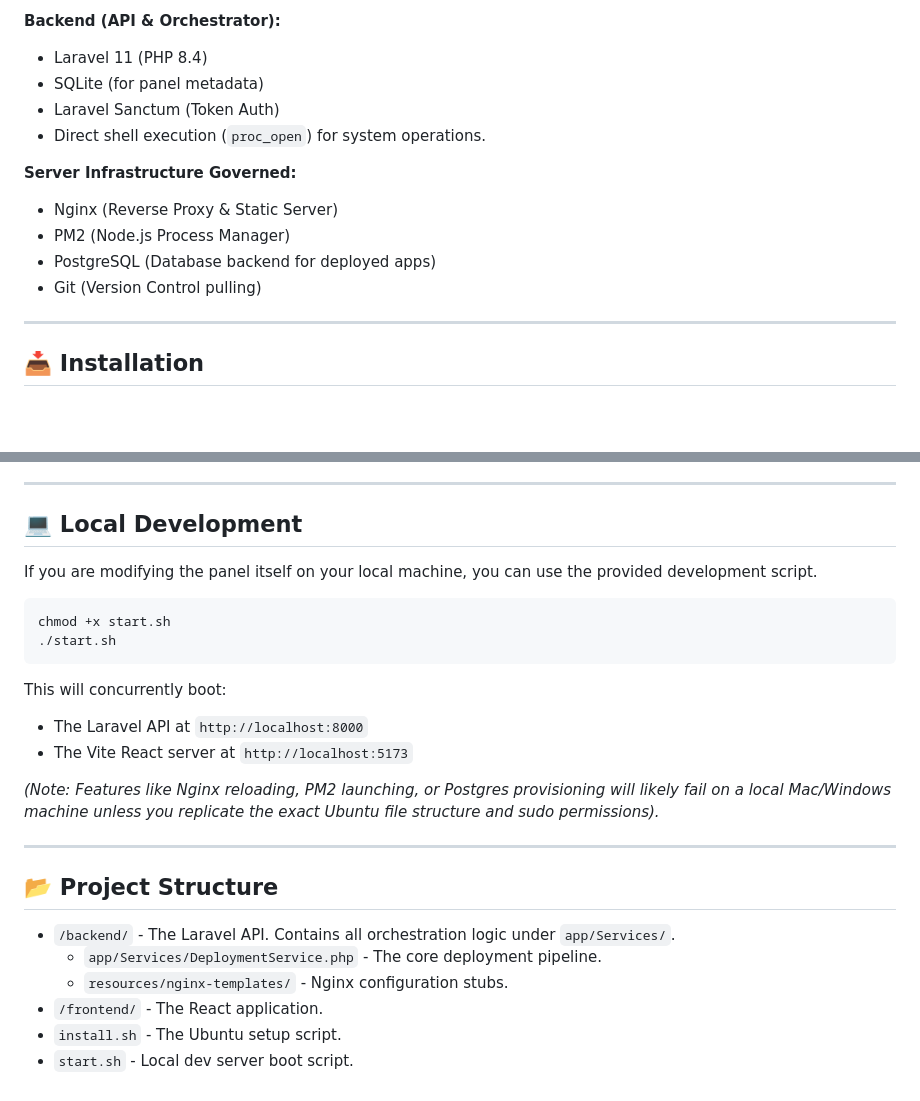
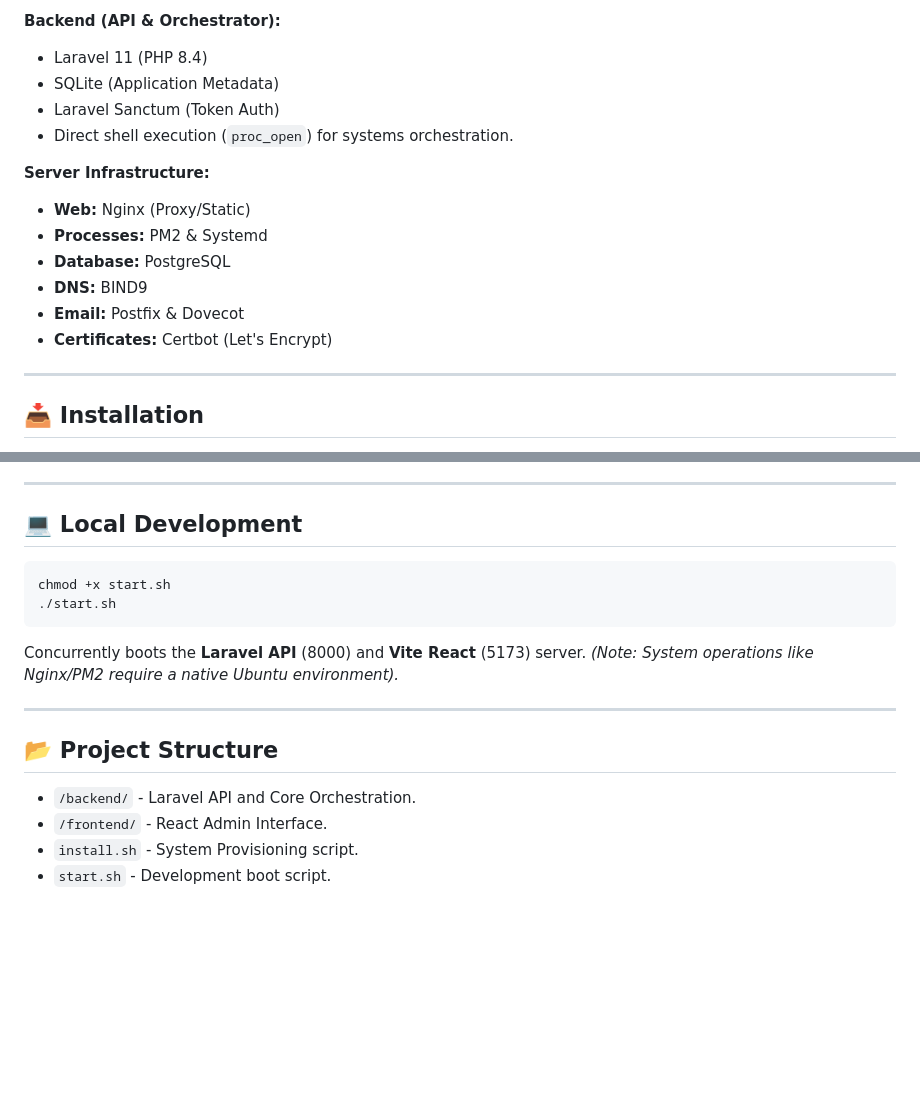
Before and after one commit to md-sada-mia/sada-mia-hosting-panel, a Markdown page: README.md, 2 parts joined by grey strips. Rendered like a GitHub page; blank space fills up the shorter version.

````diff
--- a/README.md
+++ b/README.md
@@ -30,16 +67,18 @@ A lightweight, self-hosted server management panel designed for Ubuntu Linux. Th
 **Backend (API & Orchestrator):**
 
 - Laravel 11 (PHP 8.4)
-- SQLite (for panel metadata)
+- SQLite (Application Metadata)
 - Laravel Sanctum (Token Auth)
-- Direct shell execution (`proc_open`) for system operations.
+- Direct shell execution (`proc_open`) for systems orchestration.
 
-**Server Infrastructure Governed:**
+**Server Infrastructure:**
 
-- Nginx (Reverse Proxy & Static Server)
-- PM2 (Node.js Process Manager)
-- PostgreSQL (Database backend for deployed apps)
-- Git (Version Control pulling)
+- **Web:** Nginx (Proxy/Static)
+- **Processes:** PM2 & Systemd
+- **Database:** PostgreSQL
+- **DNS:** BIND9
+- **Email:** Postfix & Dovecot
+- **Certificates:** Certbot (Let's Encrypt)
 
 ---
 
@@ -158,28 +160,20 @@ Once connected, you will see a repository picker when creating new apps, and you
 ---
 
 ## 💻 Local Development
-
-If you are modifying the panel itself on your local machine, you can use the provided development script.
 
 ```bash
 chmod +x start.sh
 ./start.sh
 ```
 
-This will concurrently boot:
-
-- The Laravel API at `http://localhost:8000`
-- The Vite React server at `http://localhost:5173`
-
-_(Note: Features like Nginx reloading, PM2 launching, or Postgres provisioning will likely fail on a local Mac/Windows machine unless you replicate the exact Ubuntu file structure and sudo permissions)._
+Concurrently boots the **Laravel API** (8000) and **Vite React** (5173) server.
+_(Note: System operations like Nginx/PM2 require a native Ubuntu environment)._
 
 ---
 
 ## 📂 Project Structure
 
-- `/backend/` - The Laravel API. Contains all orchestration logic under `app/Services/`.
-  - `app/Services/DeploymentService.php` - The core deployment pipeline.
-  - `resources/nginx-templates/` - Nginx configuration stubs.
-- `/frontend/` - The React application.
-- `install.sh` - The Ubuntu setup script.
-- `start.sh` - Local dev server boot script.
+- `/backend/` - Laravel API and Core Orchestration.
+- `/frontend/` - React Admin Interface.
+- `install.sh` - System Provisioning script.
+- `start.sh` - Development boot script.
````
Also changed, not shown: other parts of README.md (+60 -60 lines).
